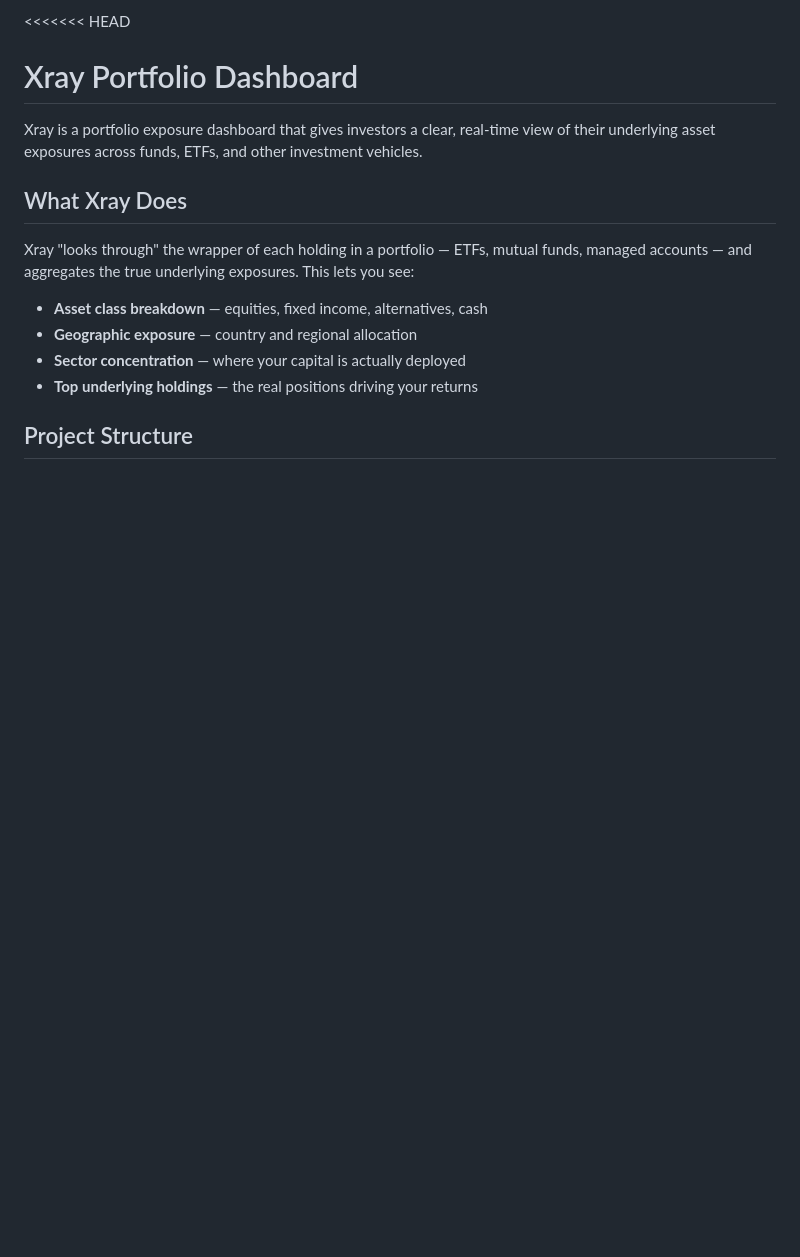
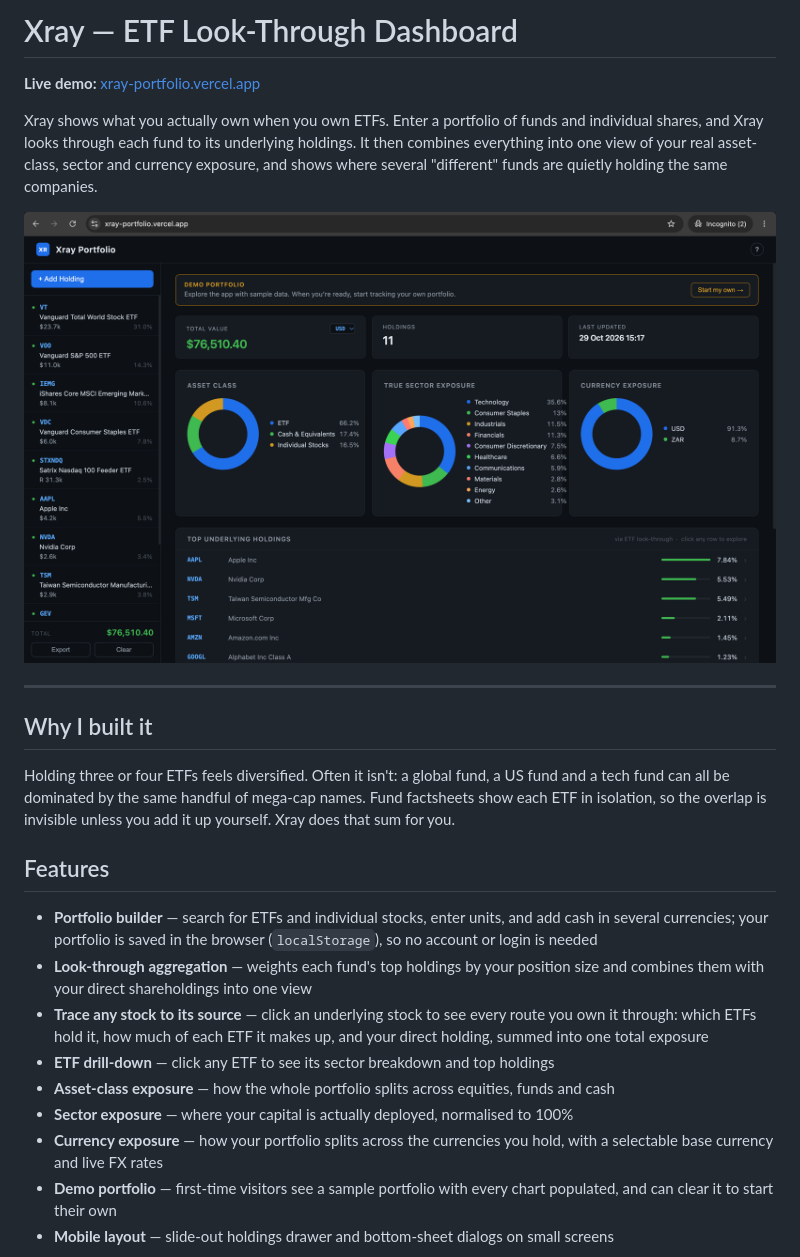
Before and after one commit to trentacjames/xray-portfolio, a Markdown page: README.md, the part around one of its changes. Drawn GitHub-style; pictures changed too: docs/dashboard.png (added); blank space fills up the shorter version.

```diff
--- a/README.md
+++ b/README.md
@@ -1,15 +1,26 @@
-<<<<<<< HEAD
-# Xray Portfolio Dashboard
+# Xray — ETF Look-Through Dashboard
 
-Xray is a portfolio exposure dashboard that gives investors a clear, real-time view of their underlying asset exposures across funds, ETFs, and other investment vehicles.
+**Live demo:** [xray-portfolio.vercel.app](https://xray-portfolio.vercel.app)
 
-## What Xray Does
+Xray shows what you actually own when you own ETFs. Enter a portfolio of funds and individual shares, and Xray looks through each fund to its underlying holdings. It then combines everything into one view of your real asset-class, sector and currency exposure, and shows where several "different" funds are quietly holding the same companies.
 
-Xray "looks through" the wrapper of each holding in a portfolio — ETFs, mutual funds, managed accounts — and aggregates the true underlying exposures. This lets you see:
+<img src="docs/dashboard.png" width="800" alt="Xray dashboard showing asset class, true sector exposure, currency exposure and top underlying holdings">
 
-- **Asset class breakdown** — equities, fixed income, alternatives, cash
-- **Geographic exposure** — country and regional allocation
-- **Sector concentration** — where your capital is actually deployed
-- **Top underlying holdings** — the real positions driving your returns
+---
 
-## Project Structure
+## Why I built it
+
+Holding three or four ETFs feels diversified. Often it isn't: a global fund, a US fund and a tech fund can all be dominated by the same handful of mega-cap names. Fund factsheets show each ETF in isolation, so the overlap is invisible unless you add it up yourself. Xray does that sum for you.
+
+## Features
+
+- **Portfolio builder** — search for ETFs and individual stocks, enter units, and add cash in several currencies; your portfolio is saved in the browser (`localStorage`), so no account or login is needed
+- **Look-through aggregation** — weights each fund's top holdings by your position size and combines them with your direct shareholdings into one view
+- **Trace any stock to its source** — click an underlying stock to see every route you own it through: which ETFs hold it, how much of each ETF it makes up, and your direct holding, summed into one total exposure
+- **ETF drill-down** — click any ETF to see its sector breakdown and top holdings
+- **Asset-class exposure** — how the whole portfolio splits across equities, funds and cash
+- **Sector exposure** — where your capital is actually deployed, normalised to 100%
+- **Currency exposure** — how your portfolio splits across the currencies you hold, with a selectable base currency and live FX rates
+- **Demo portfolio** — first-time visitors see a sample portfolio with every chart populated, and can clear it to start their own
+- **Mobile layout** — slide-out holdings drawer and bottom-sheet dialogs on small screens
+
```
Also changed, not shown: other parts of README.md (+65 -9 lines), docs/etf-detail.png (added), docs/stock-lookthrough.png (added).
